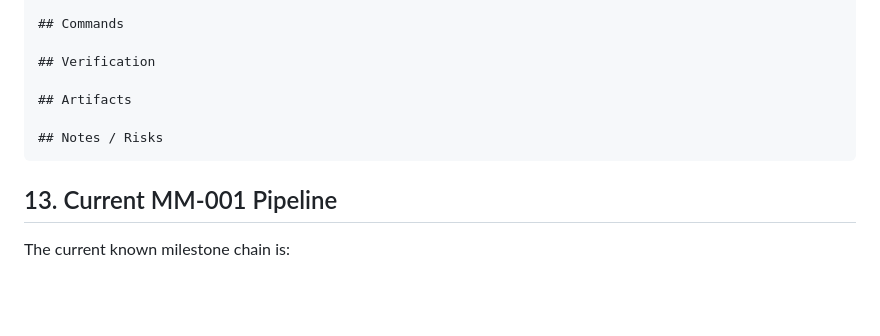
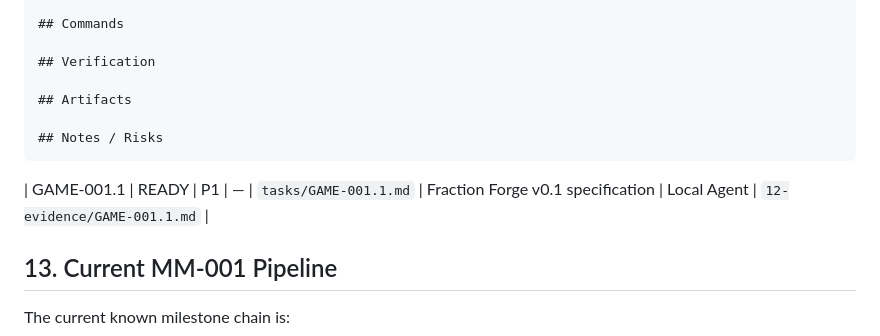
Before and after one commit to virachai/edu-nano-games, a Markdown page: docs/BACKLOG.md, the part around the change. Drawn GitHub-style; blank space fills up the shorter version.

Commit message:
docs: finalize GAME-001.1 specification and backlog

````diff
--- a/docs/BACKLOG.md
+++ b/docs/BACKLOG.md
@@ -212,6 +212,8 @@ Recommended evidence structure:
 ## Notes / Risks
 ```
 
+| GAME-001.1 | READY | P1 | — | `tasks/GAME-001.1.md` | Fraction Forge v0.1 specification | Local Agent | `12-evidence/GAME-001.1.md` |
+
 ## 13. Current MM-001 Pipeline
 
 The current known milestone chain is:
````
Also changed, not shown: docs/12-evidence/GAME-001.1.md (added, +35 -0 lines), docs/tasks/GAME-001.1.md (added, +194 -0 lines).
